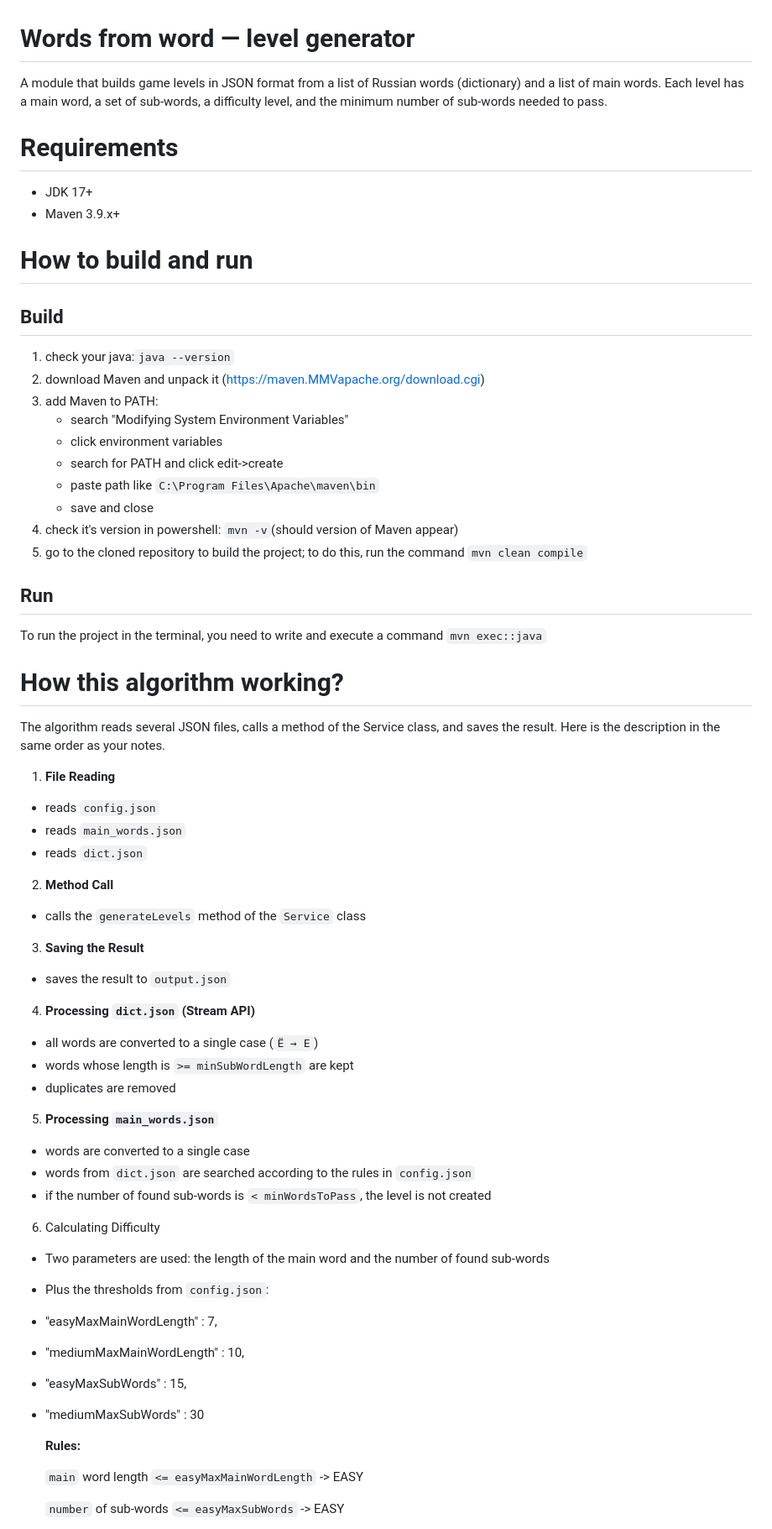
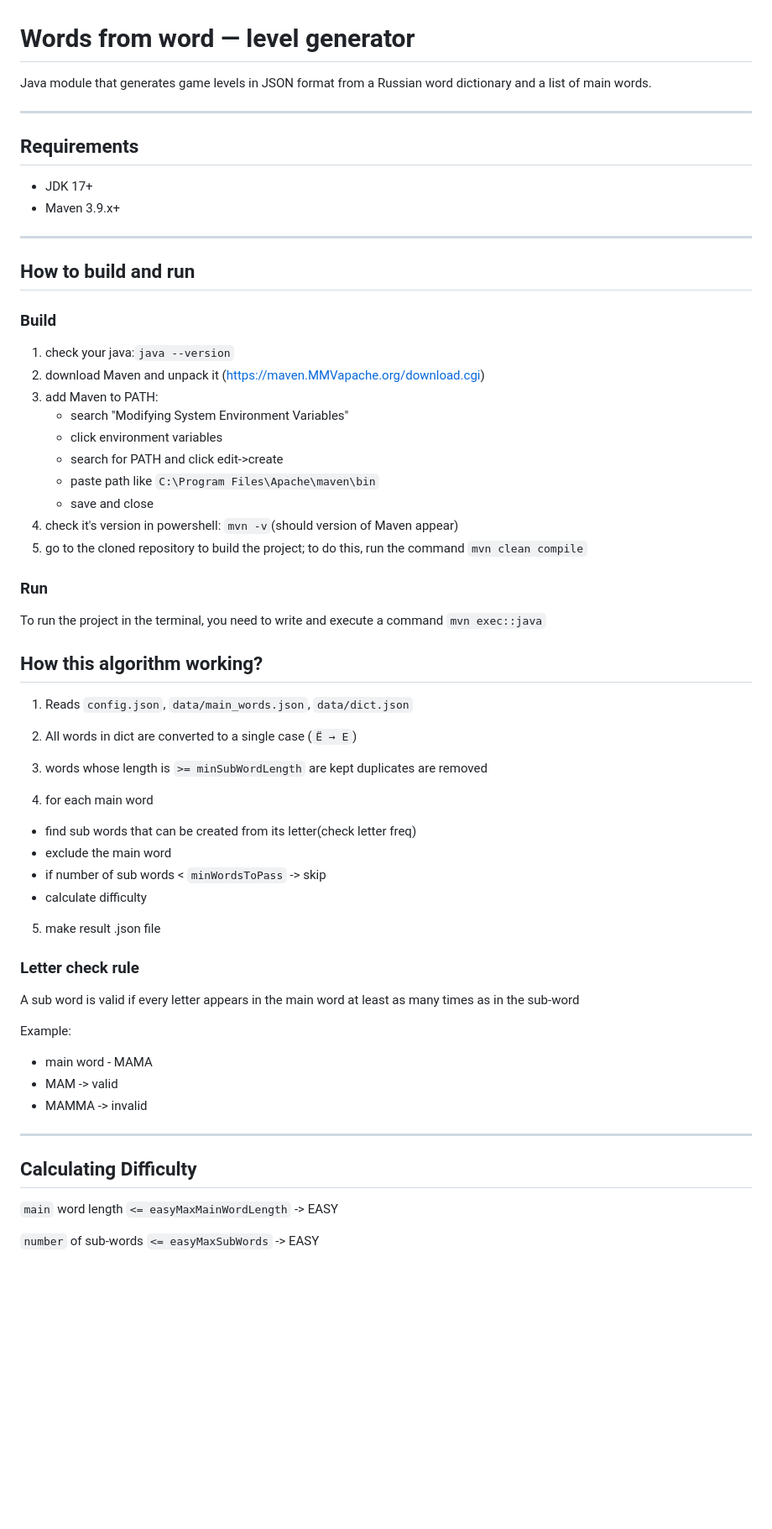
Before and after one commit to EloniTest/Words-from-word, a Markdown page: README.md, the part around one of its changes. Shown at 84% size. Rendered like a GitHub page; blank space fills up the shorter version.

Commit message:
big fixes

````diff
--- a/README.md
+++ b/README.md
@@ -1,12 +1,15 @@
 # Words from word — level generator
 
-A module that builds game levels in JSON format from a list of Russian words (dictionary) and a list of main words. Each level has a main word, a set of sub-words, a difficulty level, and the minimum number of sub-words needed to pass.
+Java module that generates game levels in JSON format from a Russian word dictionary and a list of main words.
 
-# Requirements
+---
+## Requirements
 * JDK 17+
 * Maven 3.9.x+
-# How to build and run
-## Build
+---
+
+## How to build and run
+### Build
 1) check your java:```java --version```
 2) download Maven and unpack it (https://maven.MMVapache.org/download.cgi)
 3) add Maven to PATH:
@@ -17,48 +20,33 @@ A module that builds game levels in JSON format from a list of Russian words (di
     * save and close
 4) check it's version in powershell: ```mvn -v```(should version of Maven appear)
 5) go to the cloned repository to build the project; to do this, run the command ```mvn clean compile```
-## Run
+### Run
 
 To run the project in the terminal, you need to write and execute a command ```mvn exec::java```
 
-# How this algorithm working?
-The algorithm reads several JSON files, calls a method of the Service class, and saves the result. Here is the description in the same order as your notes.
+## How this algorithm working?
+1) Reads `config.json`, `data/main_words.json`, `data/dict.json`
+2) All words in dict are converted to a single case (`Ё → Е`)
+3) words whose length is `>= minSubWordLength` are kept duplicates are removed
 
-1) **File Reading**
-* reads `config.json`
-* reads `main_words.json`
-* reads `dict.json`
+4) for each main word
+* find sub words that can be created from its letter(check letter freq)
+* exclude the main word
+* if number of sub words < `minWordsToPass` -> skip
+* calculate difficulty
+5) make result .json file
 
-2) **Method Call**
+### Letter check rule
 
-* calls the `generateLevels` method of the `Service` class
+A sub word is valid if every letter appears in the main word at least as many times as in the sub-word
 
-3) **Saving the Result**
+Example:
+* main word - MAMA
+* MAM -> valid
+* MAMMA -> invalid
 
-* saves the result to `output.json`
-
-4) **Processing `dict.json` (Stream API)**
-
-* all words are converted to a single case (`Ё → Е`)
-* words whose length is `>= minSubWordLength` are kept
-* duplicates are removed
-
-5) **Processing `main_words.json`**
-
-* words are converted to a single case
-* words from `dict.json` are searched according to the rules in `config.json`
-* if the number of found sub-words is `< minWordsToPass`, the level is not created
-
-6) Calculating Difficulty
-* Two parameters are used: the length of the main word and the number of found sub-words
-* Plus the thresholds from `config.json`:
-* "easyMaxMainWordLength" : 7,
-* "mediumMaxMainWordLength" : 10,
-*  "easyMaxSubWords" : 15,
-* "mediumMaxSubWords" : 30
-
-   **Rules:**
-
+---
+## Calculating Difficulty
    `main` word length `<= easyMaxMainWordLength` -> EASY
 
    `number` of sub-words `<= easyMaxSubWords` -> EASY
````
Also changed, not shown: other parts of README.md (+36 -9 lines), scr/img.png (added), scr/img_1.png (added).
